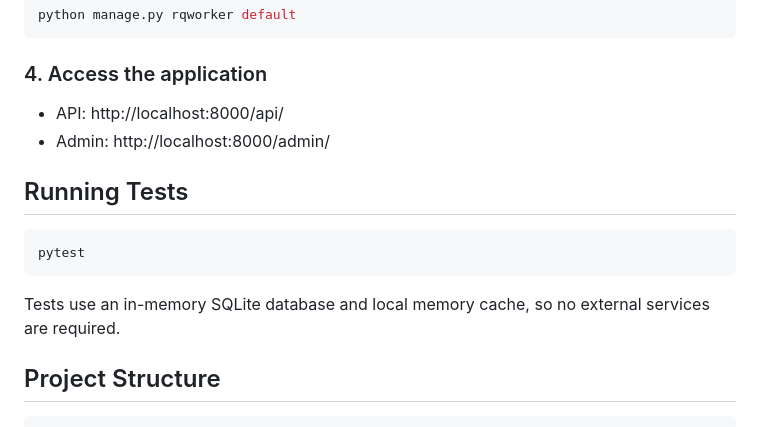
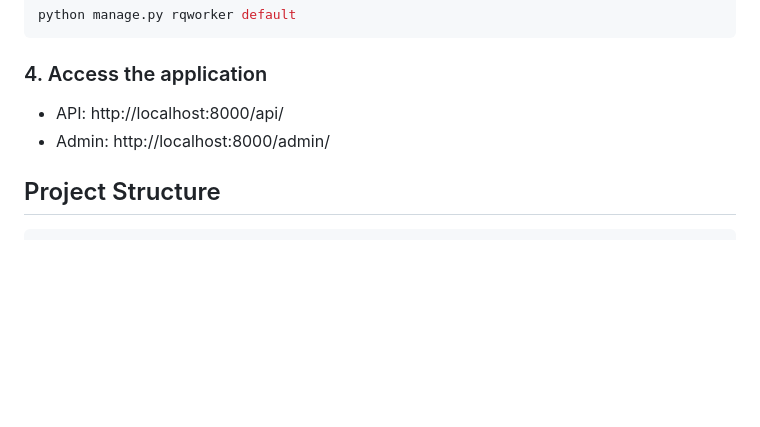
Before and after one commit to Simeon199/Videoflix, a Markdown page: README.md, the part around the change. Drawn GitHub-style; blank space fills up the shorter version.

Commit message:
feat: testing removed from README.md

````diff
--- a/README.md
+++ b/README.md
@@ -163,14 +163,6 @@ python manage.py rqworker default
 - API: http://localhost:8000/api/
 - Admin: http://localhost:8000/admin/
 
-## Running Tests
-
-```bash
-pytest
-```
-
-Tests use an in-memory SQLite database and local memory cache, so no external services are required.
-
 ## Project Structure
 
 ```
````
